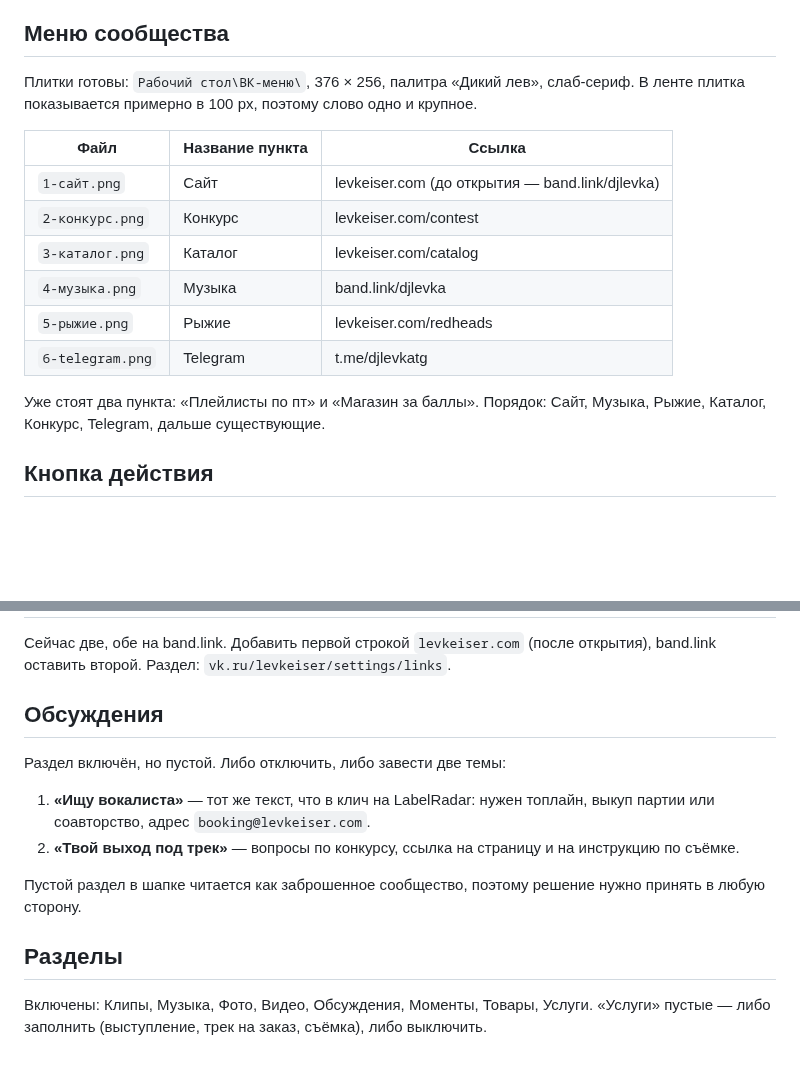
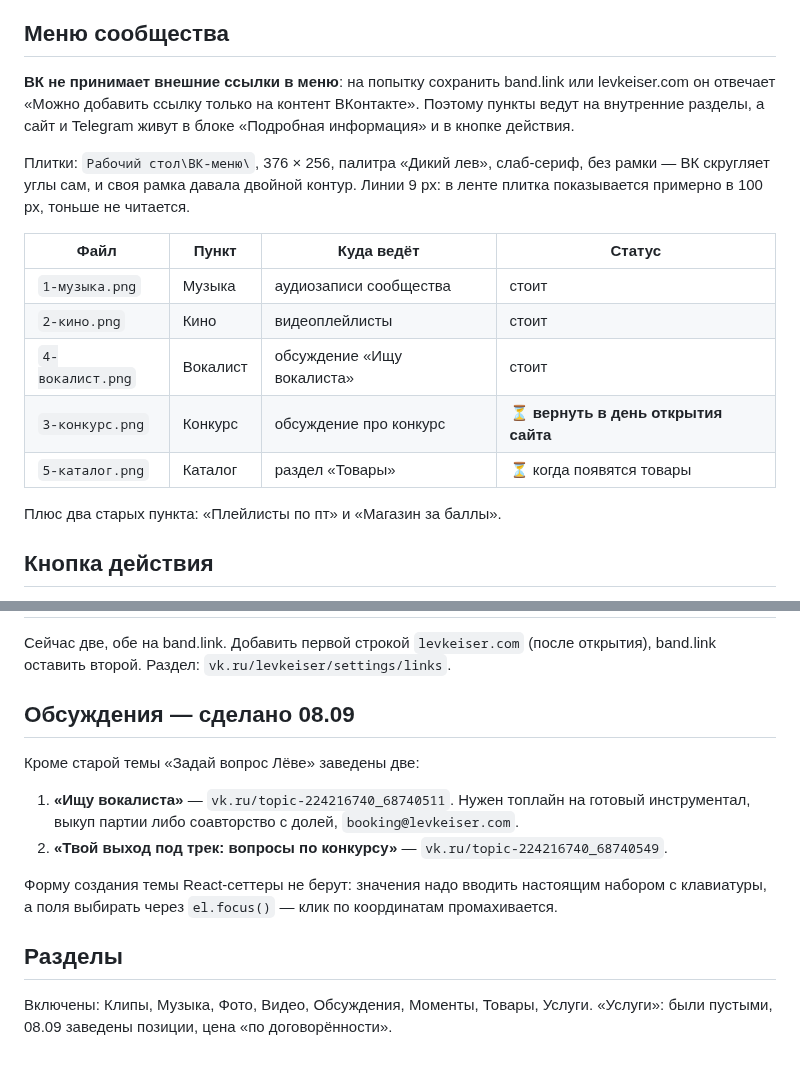
Before and after one commit to verakeiser2012-coder/lks, a Markdown page: notes/vk-community-setup.md, 2 parts joined by grey strips. Drawn GitHub-style; blank space fills up the shorter version.

Commit message:
ВК: меню на внутренние разделы, «Конкурс» — в план дня открытия
Внешние ссылки в меню сообщества ВК запрещает («только на контент ВКонтакте»),
поэтому пункты ведут на аудиозаписи, видеоплейлисты и обсуждения. Пункт «Конкурс»
снят, пока страница конкурса под паролем, — возврат внесён в план дня открытия
вместе с кнопкой действия на сайт.

Co-Authored-By: Claude Opus 5 <noreply@anthropic.com>

```diff
--- a/notes/vk-community-setup.md
+++ b/notes/vk-community-setup.md
@@ -18,20 +18,24 @@
 
 ## Меню сообщества
 
-Плитки готовы: `Рабочий стол\ВК-меню\`, 376 × 256, палитра «Дикий лев», слаб-сериф.
-В ленте плитка показывается примерно в 100 px, поэтому слово одно и крупное.
+**ВК не принимает внешние ссылки в меню**: на попытку сохранить band.link или levkeiser.com
+он отвечает «Можно добавить ссылку только на контент ВКонтакте». Поэтому пункты ведут
+на внутренние разделы, а сайт и Telegram живут в блоке «Подробная информация» и в кнопке
+действия.
 
-| Файл | Название пункта | Ссылка |
-|---|---|---|
-| `1-сайт.png` | Сайт | levkeiser.com (до открытия — band.link/djlevka) |
-| `2-конкурс.png` | Конкурс | levkeiser.com/contest |
-| `3-каталог.png` | Каталог | levkeiser.com/catalog |
-| `4-музыка.png` | Музыка | band.link/djlevka |
-| `5-рыжие.png` | Рыжие | levkeiser.com/redheads |
-| `6-telegram.png` | Telegram | t.me/djlevkatg |
+Плитки: `Рабочий стол\ВК-меню\`, 376 × 256, палитра «Дикий лев», слаб-сериф, без рамки —
+ВК скругляет углы сам, и своя рамка давала двойной контур. Линии 9 px: в ленте плитка
+показывается примерно в 100 px, тоньше не читается.
 
-Уже стоят два пункта: «Плейлисты по пт» и «Магазин за баллы». Порядок: Сайт, Музыка,
-Рыжие, Каталог, Конкурс, Telegram, дальше существующие.
+| Файл | Пункт | Куда ведёт | Статус |
+|---|---|---|---|
+| `1-музыка.png` | Музыка | аудиозаписи сообщества | стоит |
+| `2-кино.png` | Кино | видеоплейлисты | стоит |
+| `4-вокалист.png` | Вокалист | обсуждение «Ищу вокалиста» | стоит |
+| `3-конкурс.png` | Конкурс | обсуждение про конкурс | ⏳ **вернуть в день открытия сайта** |
+| `5-каталог.png` | Каталог | раздел «Товары» | ⏳ когда появятся товары |
+
+Плюс два старых пункта: «Плейлисты по пт» и «Магазин за баллы».
 
 ## Кнопка действия
 
@@ -77,19 +81,18 @@
 Сейчас две, обе на band.link. Добавить первой строкой `levkeiser.com` (после открытия),
 band.link оставить второй. Раздел: `vk.ru/levkeiser/settings/links`.
 
-## Обсуждения
+## Обсуждения — сделано 08.09
 
-Раздел включён, но пустой. Либо отключить, либо завести две темы:
+Кроме старой темы «Задай вопрос Лёве» заведены две:
 
-1. **«Ищу вокалиста»** — тот же текст, что в клич на LabelRadar: нужен топлайн, выкуп
-   партии или соавторство, адрес `booking@levkeiser.com`.
-2. **«Твой выход под трек»** — вопросы по конкурсу, ссылка на страницу и на инструкцию
-   по съёмке.
+1. **«Ищу вокалиста»** — `vk.ru/topic-224216740_68740511`. Нужен топлайн на готовый
+   инструментал, выкуп партии либо соавторство с долей, `booking@levkeiser.com`.
+2. **«Твой выход под трек: вопросы по конкурсу»** — `vk.ru/topic-224216740_68740549`.
 
-Пустой раздел в шапке читается как заброшенное сообщество, поэтому решение нужно принять
-в любую сторону.
+Форму создания темы React-сеттеры не берут: значения надо вводить настоящим набором
+с клавиатуры, а поля выбирать через `el.focus()` — клик по координатам промахивается.
 
 ## Разделы
 
 Включены: Клипы, Музыка, Фото, Видео, Обсуждения, Моменты, Товары, Услуги.
-«Услуги» пустые — либо заполнить (выступление, трек на заказ, съёмка), либо выключить.
+«Услуги»: были пустыми, 08.09 заведены позиции, цена «по договорённости».
```
Also changed, not shown: notes/opening-day-plan.md (+2 -0 lines).
